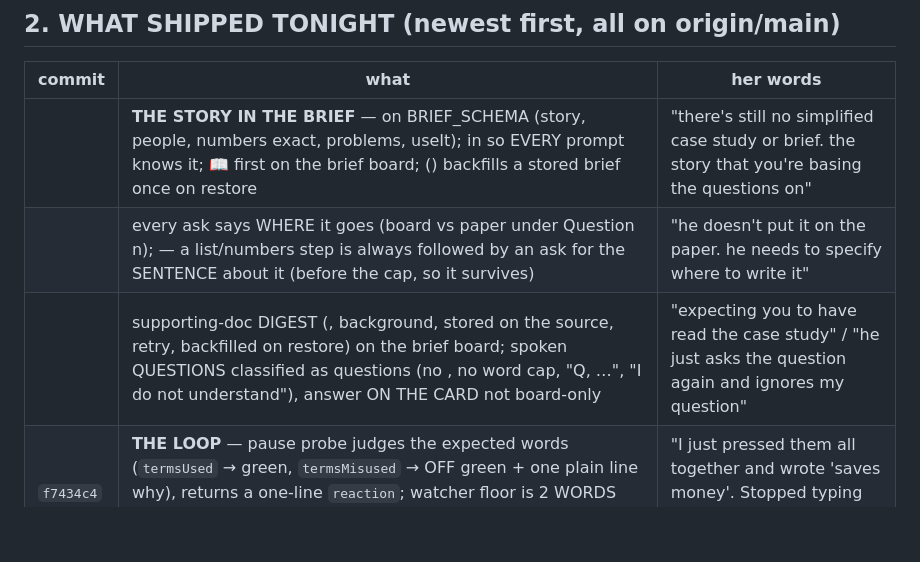
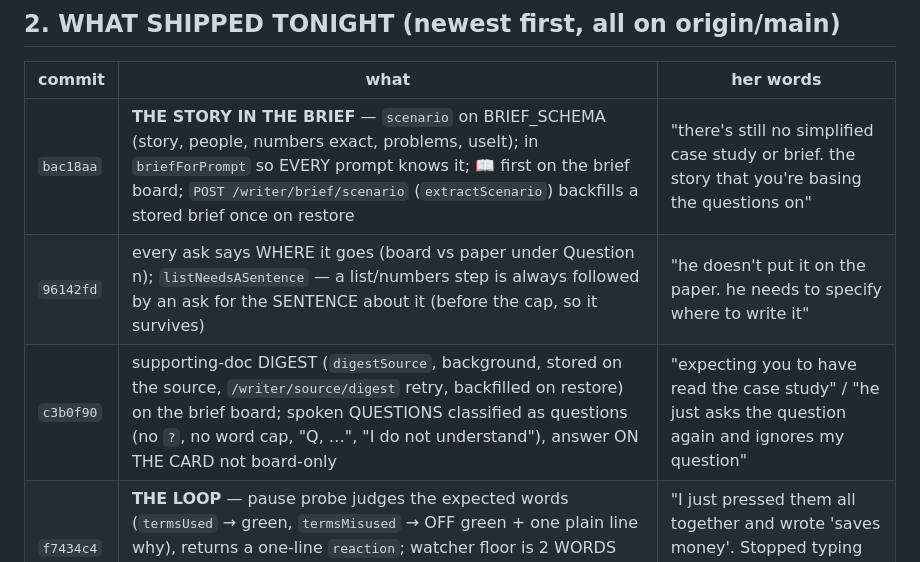
Before and after one commit to sarahgaines645-gif/Quotem-ai, a Markdown page: docs/HANDOVER_2026-08-16_WRITER-LIVE-TESTING-NIGHT.md, the part around the change. Drawn GitHub-style; blank space fills up the shorter version.

Commit message:
docs(handover): restore the three commit hashes the shell ate

```diff
--- a/docs/HANDOVER_2026-08-16_WRITER-LIVE-TESTING-NIGHT.md
+++ b/docs/HANDOVER_2026-08-16_WRITER-LIVE-TESTING-NIGHT.md
@@ -53,9 +53,9 @@ Her criticisms ARE the spec. Keep working that way.
 
 | commit | what | her words |
 |---|---|---|
-|  | **THE STORY IN THE BRIEF** —  on BRIEF_SCHEMA (story, people, numbers exact, problems, useIt); in  so EVERY prompt knows it; 📖 first on the brief board;  () backfills a stored brief once on restore | "there's still no simplified case study or brief. the story that you're basing the questions on" |
-|  | every ask says WHERE it goes (board vs paper under Question n);  — a list/numbers step is always followed by an ask for the SENTENCE about it (before the cap, so it survives) | "he doesn't put it on the paper. he needs to specify where to write it" |
-|  | supporting-doc DIGEST (, background, stored on the source,  retry, backfilled on restore) on the brief board; spoken QUESTIONS classified as questions (no , no word cap, "Q, …", "I do not understand"), answer ON THE CARD not board-only | "expecting you to have read the case study" / "he just asks the question again and ignores my question" |
+| `bac18aa` | **THE STORY IN THE BRIEF** — `scenario` on BRIEF_SCHEMA (story, people, numbers exact, problems, useIt); in `briefForPrompt` so EVERY prompt knows it; 📖 first on the brief board; `POST /writer/brief/scenario` (`extractScenario`) backfills a stored brief once on restore | "there's still no simplified case study or brief. the story that you're basing the questions on" |
+| `96142fd` | every ask says WHERE it goes (board vs paper under Question n); `listNeedsASentence` — a list/numbers step is always followed by an ask for the SENTENCE about it (before the cap, so it survives) | "he doesn't put it on the paper. he needs to specify where to write it" |
+| `c3b0f90` | supporting-doc DIGEST (`digestSource`, background, stored on the source, `/writer/source/digest` retry, backfilled on restore) on the brief board; spoken QUESTIONS classified as questions (no `?`, no word cap, "Q, …", "I do not understand"), answer ON THE CARD not board-only | "expecting you to have read the case study" / "he just asks the question again and ignores my question" |
 | `f7434c4` | **THE LOOP** — pause probe judges the expected words (`termsUsed` → green, `termsMisused` → OFF green + one plain line why), returns a one-line `reaction`; watcher floor is 2 WORDS not 12 chars ("saves money" was 11 chars — that is literally why he said nothing) | "I just pressed them all together and wrote 'saves money'. Stopped typing and they stayed green and Q said nothing." |
 | `0a8e0ab` | two-file brief, actually — click handler had `multiple=false`; "+ Add the rest of the brief" button; join is server-side (`/writer/brief {append:true}`) so it survives refresh | "it still won't let me upload 2 docs" |
 | `263fffd` | word budget per question — arithmetic on brief total × criterion weight, on the criterion as `wordBudget`, live "312 / 980 words" in the Now block, amber 90%, red over; backfilled on GET /writer/tutor | "he needs to estimate the word count per question so we don't go over" |
```
